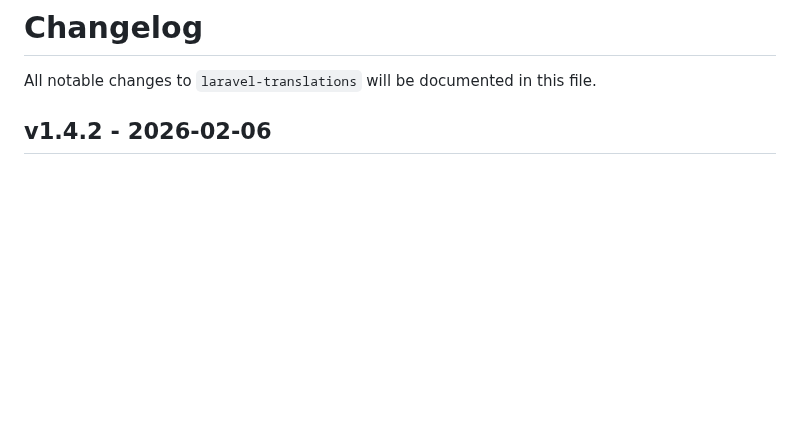
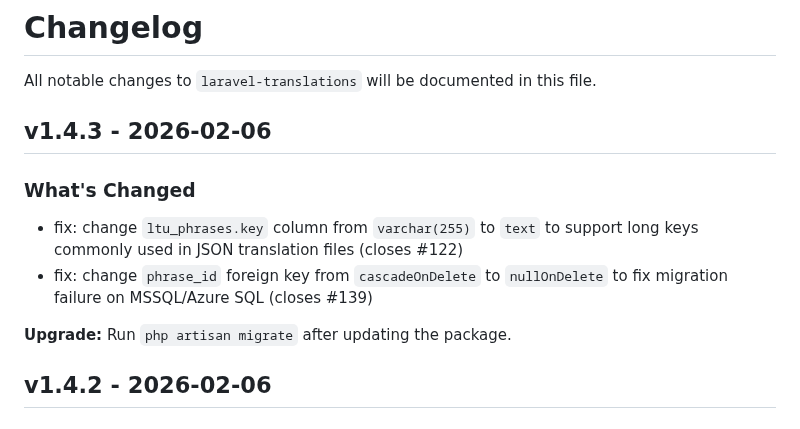
Before and after one commit to MohmmedAshraf/laravel-translations, a Markdown page: CHANGELOG.md, the part around one of its changes. GitHub-like rendering; blank space fills up the shorter version.

Commit message:
Update CHANGELOG

```diff
--- a/CHANGELOG.md
+++ b/CHANGELOG.md
@@ -1,6 +1,15 @@
 # Changelog
 
 All notable changes to `laravel-translations` will be documented in this file.
+
+## v1.4.3 - 2026-02-06
+
+### What's Changed
+
+* fix: change `ltu_phrases.key` column from `varchar(255)` to `text` to support long keys commonly used in JSON translation files (closes #122)
+* fix: change `phrase_id` foreign key from `cascadeOnDelete` to `nullOnDelete` to fix migration failure on MSSQL/Azure SQL (closes #139)
+
+**Upgrade:** Run `php artisan migrate` after updating the package.
 
 ## v1.4.2 - 2026-02-06
 
```
Also changed, not shown: other parts of CHANGELOG.md (+3 -0 lines).
